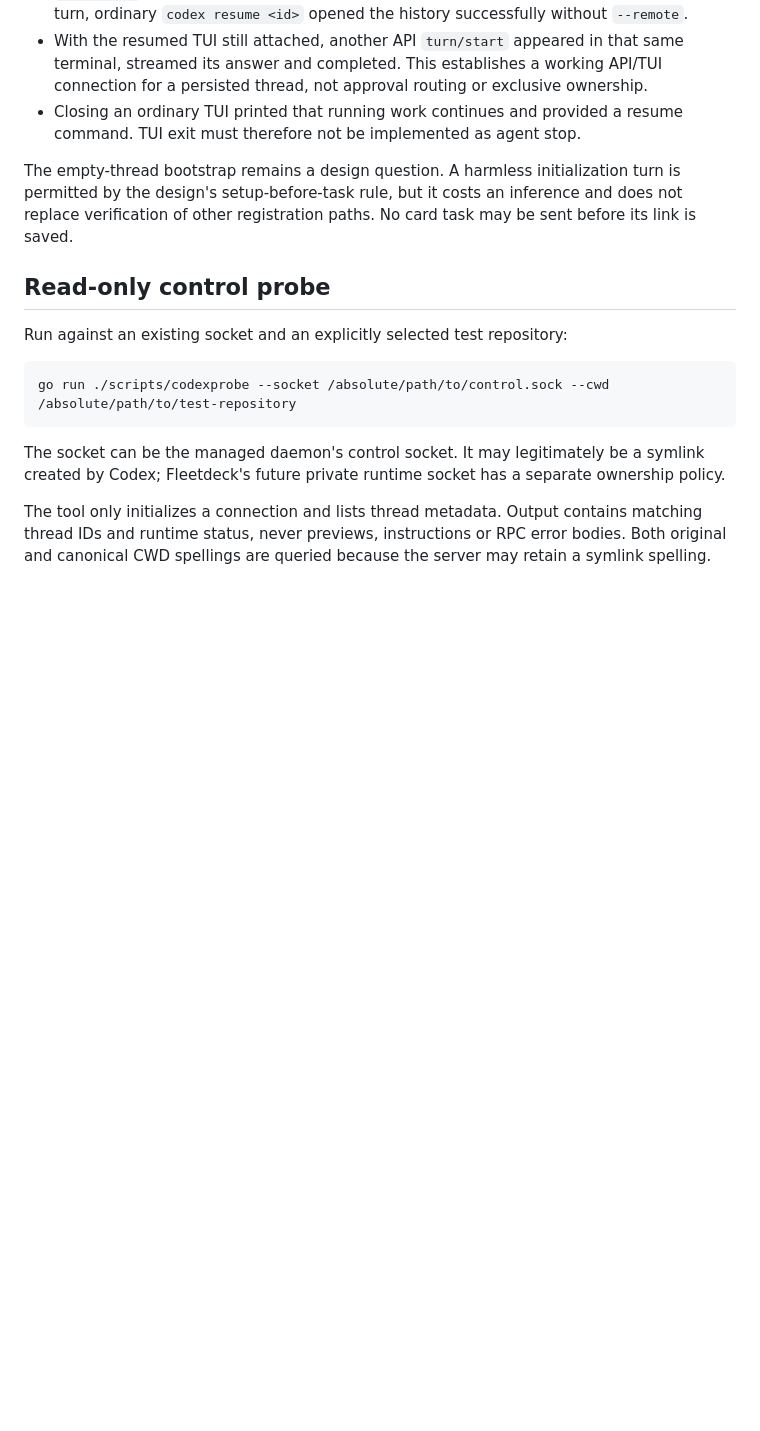
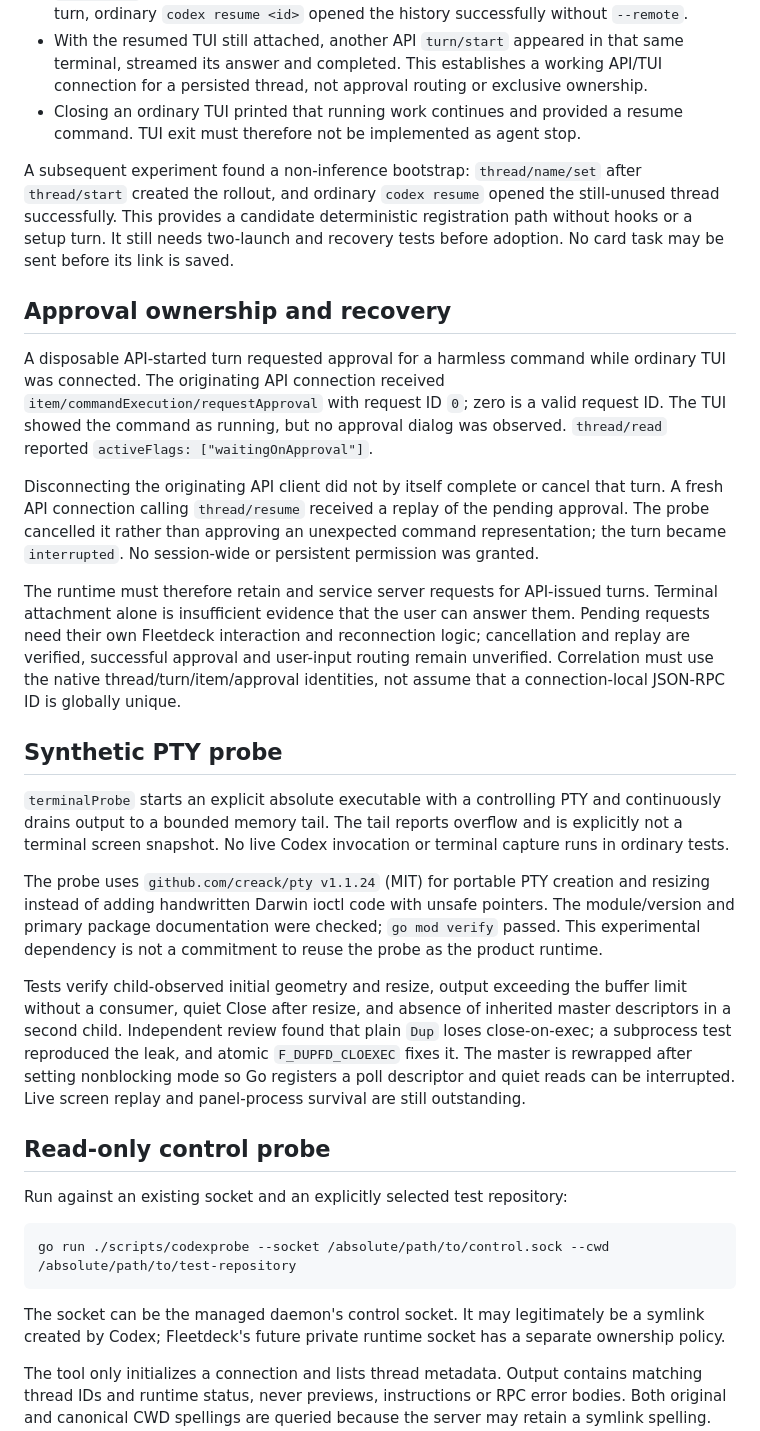
Before and after one commit to kroticw/fleetdeck, a Markdown page: docs/engineering/codex-integration.md, the part around the change. GitHub-like rendering; blank space fills up the shorter version.

Commit message:
docs(codex): record approval ownership and bootstrap findings
Capture the measured non-inference thread bootstrap, API-owned approval
replay after reconnect, and the synthetic PTY probe results, and update
the plan with the request registry, API and UI work they imply.

Signed-off-by: denisdavydov <denises.krotic@ya.ru>

```diff
--- a/docs/engineering/codex-integration.md
+++ b/docs/engineering/codex-integration.md
@@ -19,7 +19,23 @@ The first normal CLI launch automatically started its managed local daemon. The
 - With the resumed TUI still attached, another API `turn/start` appeared in that same terminal, streamed its answer and completed. This establishes a working API/TUI connection for a persisted thread, not approval routing or exclusive ownership.
 - Closing an ordinary TUI printed that running work continues and provided a resume command. TUI exit must therefore not be implemented as agent stop.
 
-The empty-thread bootstrap remains a design question. A harmless initialization turn is permitted by the design's setup-before-task rule, but it costs an inference and does not replace verification of other registration paths. No card task may be sent before its link is saved.
+A subsequent experiment found a non-inference bootstrap: `thread/name/set` after `thread/start` created the rollout, and ordinary `codex resume` opened the still-unused thread successfully. This provides a candidate deterministic registration path without hooks or a setup turn. It still needs two-launch and recovery tests before adoption. No card task may be sent before its link is saved.
+
+## Approval ownership and recovery
+
+A disposable API-started turn requested approval for a harmless command while ordinary TUI was connected. The originating API connection received `item/commandExecution/requestApproval` with request ID `0`; zero is a valid request ID. The TUI showed the command as running, but no approval dialog was observed. `thread/read` reported `activeFlags: ["waitingOnApproval"]`.
+
+Disconnecting the originating API client did not by itself complete or cancel that turn. A fresh API connection calling `thread/resume` received a replay of the pending approval. The probe cancelled it rather than approving an unexpected command representation; the turn became `interrupted`. No session-wide or persistent permission was granted.
+
+The runtime must therefore retain and service server requests for API-issued turns. Terminal attachment alone is insufficient evidence that the user can answer them. Pending requests need their own Fleetdeck interaction and reconnection logic; cancellation and replay are verified, successful approval and user-input routing remain unverified. Correlation must use the native thread/turn/item/approval identities, not assume that a connection-local JSON-RPC ID is globally unique.
+
+## Synthetic PTY probe
+
+`terminalProbe` starts an explicit absolute executable with a controlling PTY and continuously drains output to a bounded memory tail. The tail reports overflow and is explicitly not a terminal screen snapshot. No live Codex invocation or terminal capture runs in ordinary tests.
+
+The probe uses `github.com/creack/pty v1.1.24` (MIT) for portable PTY creation and resizing instead of adding handwritten Darwin ioctl code with unsafe pointers. The module/version and primary package documentation were checked; `go mod verify` passed. This experimental dependency is not a commitment to reuse the probe as the product runtime.
+
+Tests verify child-observed initial geometry and resize, output exceeding the buffer limit without a consumer, quiet Close after resize, and absence of inherited master descriptors in a second child. Independent review found that plain `Dup` loses close-on-exec; a subprocess test reproduced the leak, and atomic `F_DUPFD_CLOEXEC` fixes it. The master is rewrapped after setting nonblocking mode so Go registers a poll descriptor and quiet reads can be interrupted. Live screen replay and panel-process survival are still outstanding.
 
 ## Read-only control probe
 
```
Also changed, not shown: 2 other files.
